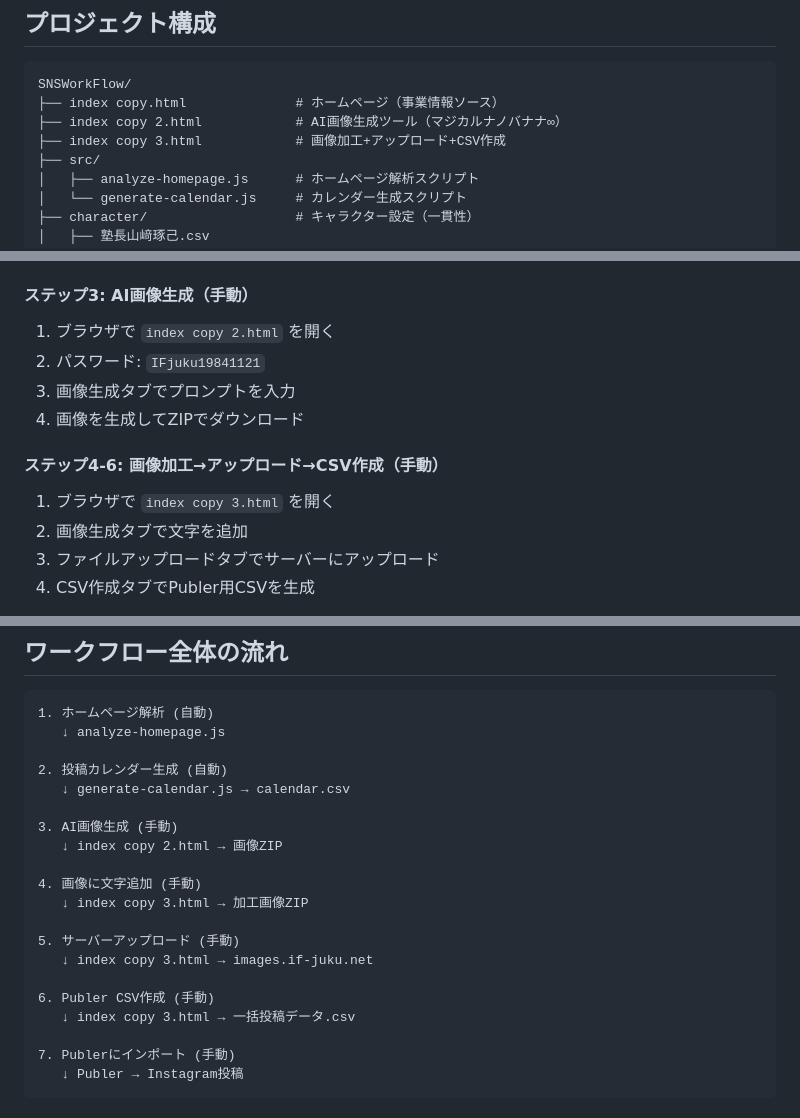
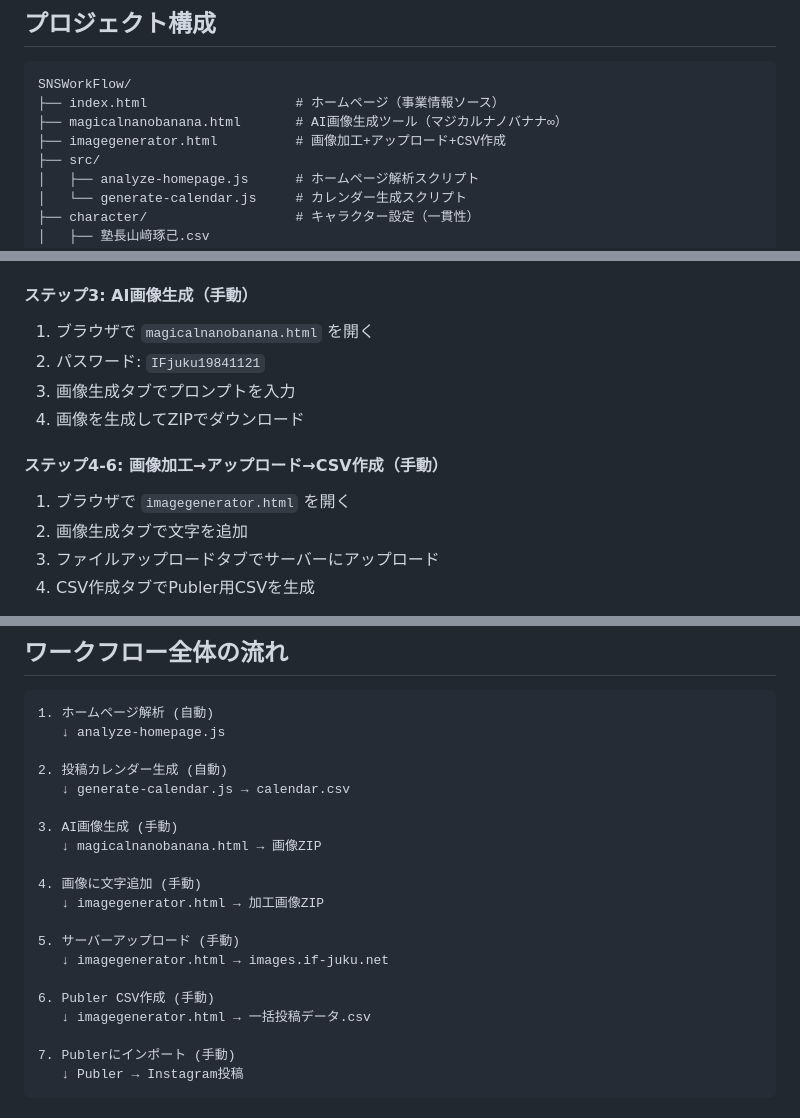
Before and after one commit to Getabako/SNSPostWorkflow, a Markdown page: README.md, 3 parts joined by grey strips. Rendered like a GitHub page.

````diff
--- a/README.md
+++ b/README.md
@@ -10,9 +10,9 @@
 
 ```
 SNSWorkFlow/
-├── index copy.html              # ホームページ（事業情報ソース）
-├── index copy 2.html            # AI画像生成ツール（マジカルナノバナナ∞）
-├── index copy 3.html            # 画像加工+アップロード+CSV作成
+├── index.html                   # ホームページ（事業情報ソース）
+├── magicalnanobanana.html       # AI画像生成ツール（マジカルナノバナナ∞）
+├── imagegenerator.html          # 画像加工+アップロード+CSV作成
 ├── src/
 │   ├── analyze-homepage.js      # ホームページ解析スクリプト
 │   └── generate-calendar.js     # カレンダー生成スクリプト
@@ -97,14 +97,14 @@ npm run generate-calendar
 
 #### ステップ3: AI画像生成（手動）
 
-1. ブラウザで `index copy 2.html` を開く
+1. ブラウザで `magicalnanobanana.html` を開く
 2. パスワード: `IFjuku19841121`
 3. 画像生成タブでプロンプトを入力
 4. 画像を生成してZIPでダウンロード
 
 #### ステップ4-6: 画像加工→アップロード→CSV作成（手動）
 
-1. ブラウザで `index copy 3.html` を開く
+1. ブラウザで `imagegenerator.html` を開く
 2. 画像生成タブで文字を追加
 3. ファイルアップロードタブでサーバーにアップロード
 4. CSV作成タブでPubler用CSVを生成
@@ -145,16 +145,16 @@ npm run generate-calendar
    ↓ generate-calendar.js → calendar.csv
 
 3. AI画像生成 (手動)
-   ↓ index copy 2.html → 画像ZIP
+   ↓ magicalnanobanana.html → 画像ZIP
 
 4. 画像に文字追加 (手動)
-   ↓ index copy 3.html → 加工画像ZIP
+   ↓ imagegenerator.html → 加工画像ZIP
 
 5. サーバーアップロード (手動)
-   ↓ index copy 3.html → images.if-juku.net
+   ↓ imagegenerator.html → images.if-juku.net
 
 6. Publer CSV作成 (手動)
-   ↓ index copy 3.html → 一括投稿データ.csv
+   ↓ imagegenerator.html → 一括投稿データ.csv
 
 7. Publerにインポート (手動)
    ↓ Publer → Instagram投稿
````
Also changed, not shown: other parts of README.md (+4 -4 lines), WORKFLOW.md (+13 -13 lines).
